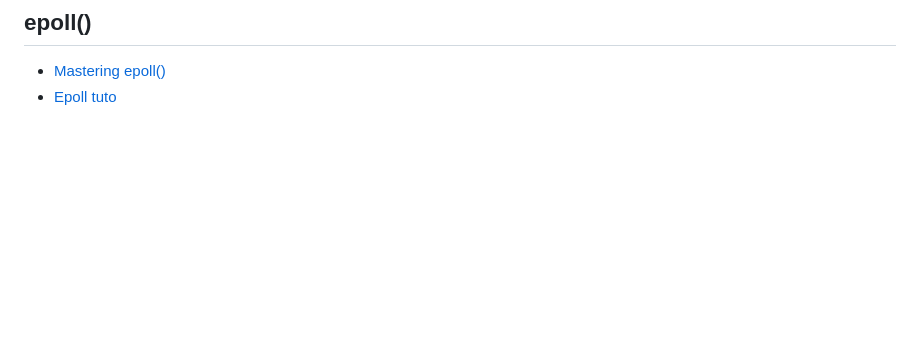
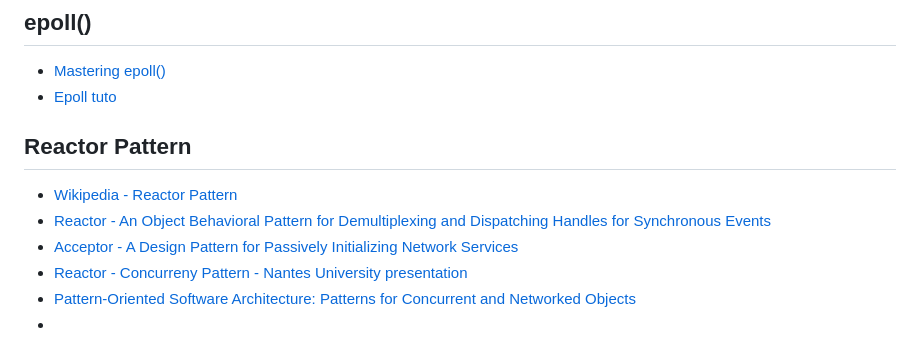
Before and after one commit to KravchenkoYuliia/webserv42, a Markdown page: docs/resources.md, the part around the change. Drawn GitHub-style; blank space fills up the shorter version.

Commit message:
docs: add resources for Reactor Design Pattern

```diff
--- a/docs/resources.md
+++ b/docs/resources.md
@@ -42,3 +42,11 @@
 ## epoll()
 - [Mastering epoll()](https://medium.com/@m-ibrahim.research/mastering-epoll-the-engine-behind-high-performance-linux-networking-85a15e6bde90)
 - [Epoll tuto](https://suchprogramming.com/epoll-in-3-easy-steps/)
+
+## Reactor Pattern
+- [Wikipedia - Reactor Pattern](https://en.wikipedia.org/wiki/Reactor_pattern)
+- [Reactor - An Object Behavioral Pattern for Demultiplexing and Dispatching Handles for Synchronous Events](https://www.dre.vanderbilt.edu/~schmidt/PDF/reactor-siemens.pdf)
+- [Acceptor - A Design Pattern for Passively Initializing Network Services](https://www.dre.vanderbilt.edu/~schmidt/PDF/Acceptor.pdf)
+- [Reactor - Concurreny Pattern - Nantes University presentation](https://patterns.univ-nantes.io/reactor.html#/)
+- [Pattern-Oriented Software Architecture: Patterns for Concurrent and Networked Objects](https://www.dre.vanderbilt.edu/~schmidt/POSA/POSA2/)
+- []()
```
